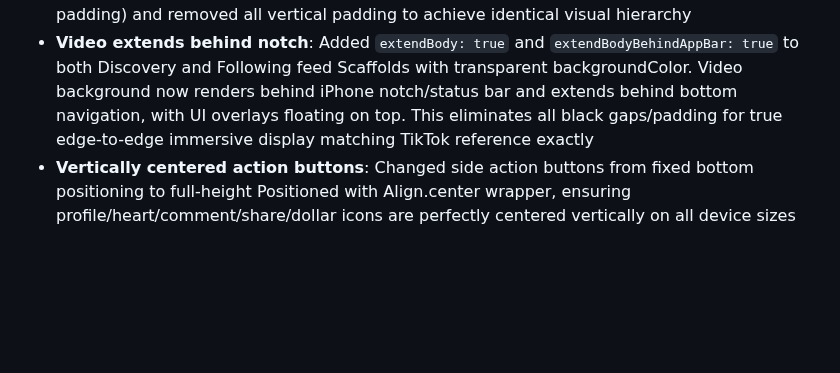
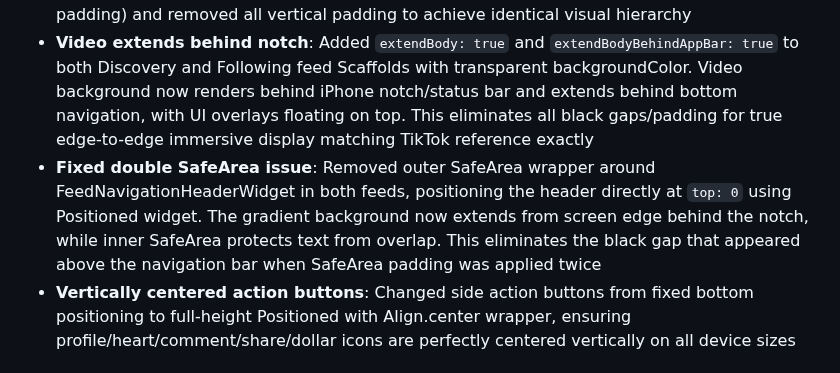
Before and after one commit to Gdogmacbobb/upload-now-works-fix-posting, a Markdown page: replit.md, the part around the change. Rendered like a GitHub page; blank space fills up the shorter version.

Commit message:
Improve feed display to match TikTok's edge-to-edge immersive experience
Fix double SafeArea issue in feed navigation header, allowing gradient background to extend behind notch and ensuring text protection.

Replit-Commit-Author: Agent
Replit-Commit-Session-Id: 51560727-6fd7-48d3-871e-6b2ab858aad8
Replit-Commit-Checkpoint-Type: full_checkpoint
Replit-Commit-Screenshot-Url: https://storage.googleapis.com/screenshot-production-us-central1/4182d4a2-9c3f-4636-927f-c3bf82d4f48b/51560727-6fd7-48d3-871e-6b2ab858aad8/Sf36lVB

```diff
--- a/replit.md
+++ b/replit.md
@@ -14,6 +14,7 @@ Preferred communication style: Simple, everyday language.
 - **Consistent implementation**: Both Discovery and Following feeds use identical Stack structure for unified user experience
 - **Pixel-perfect TikTok spacing**: Completely removed all Container/Padding wrappers around navigation Row, leaving only SafeArea for notch protection. Navigation bar now sits flush with status bar exactly like TikTok. Tightened button spacing (8.w → 6.w gap, 4.w → 3.w horizontal padding) and removed all vertical padding to achieve identical visual hierarchy
 - **Video extends behind notch**: Added `extendBody: true` and `extendBodyBehindAppBar: true` to both Discovery and Following feed Scaffolds with transparent backgroundColor. Video background now renders behind iPhone notch/status bar and extends behind bottom navigation, with UI overlays floating on top. This eliminates all black gaps/padding for true edge-to-edge immersive display matching TikTok reference exactly
+- **Fixed double SafeArea issue**: Removed outer SafeArea wrapper around FeedNavigationHeaderWidget in both feeds, positioning the header directly at `top: 0` using Positioned widget. The gradient background now extends from screen edge behind the notch, while inner SafeArea protects text from overlap. This eliminates the black gap that appeared above the navigation bar when SafeArea padding was applied twice
 - **Vertically centered action buttons**: Changed side action buttons from fixed bottom positioning to full-height Positioned with Align.center wrapper, ensuring profile/heart/comment/share/dollar icons are perfectly centered vertically on all device sizes
 
 # Recent Changes (October 10, 2025)
```
